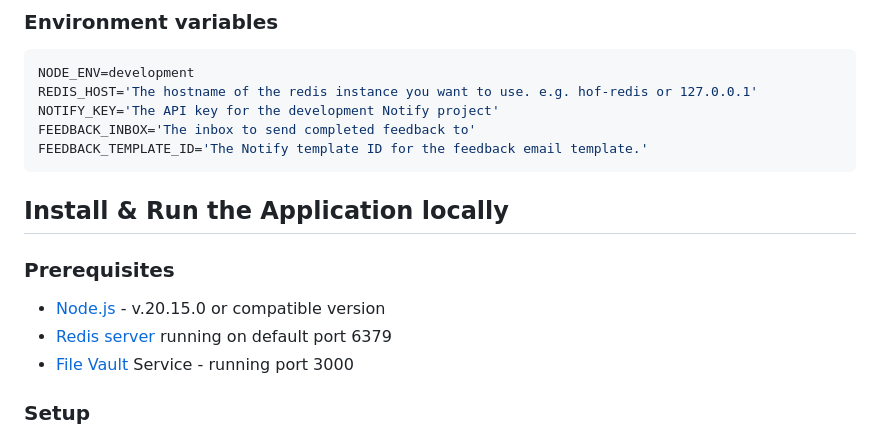
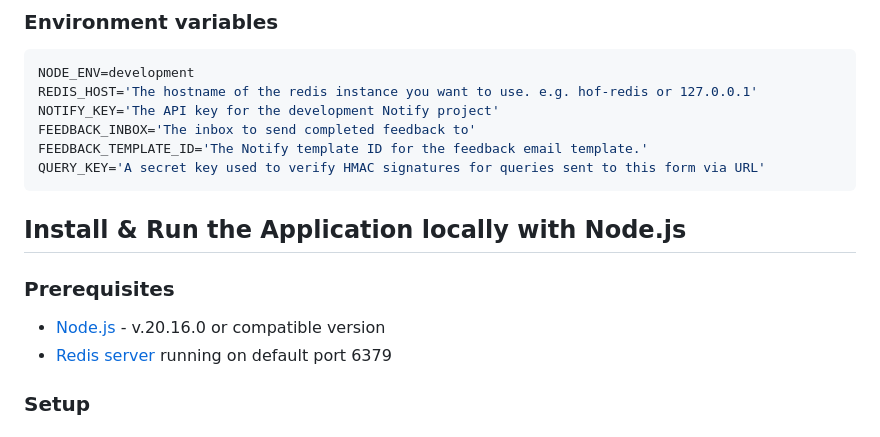
Before and after one commit to UKHomeOffice/hff, a Markdown page: README.md, the part around one of its changes. GitHub-like rendering.

````diff
--- a/README.md
+++ b/README.md
@@ -28,15 +28,15 @@ REDIS_HOST='The hostname of the redis instance you want to use. e.g. hof-redis o
 NOTIFY_KEY='The API key for the development Notify project'
 FEEDBACK_INBOX='The inbox to send completed feedback to'
 FEEDBACK_TEMPLATE_ID='The Notify template ID for the feedback email template.'
+QUERY_KEY='A secret key used to verify HMAC signatures for queries sent to this form via URL'
 ```
 
-## Install & Run the Application locally
+## Install & Run the Application locally with Node.js
 
 ### Prerequisites
 
-- [Node.js](https://nodejs.org/en/) - v.20.15.0 or compatible version
+- [Node.js](https://nodejs.org/en/) - v.20.16.0 or compatible version
 - [Redis server](http://redis.io/download) running on default port 6379
-- [File Vault](https://github.com/UKHomeOffice/file-vault) Service - running port 3000
 
 ### Setup
 
````
Also changed, not shown: other parts of README.md (+35 -6 lines).
